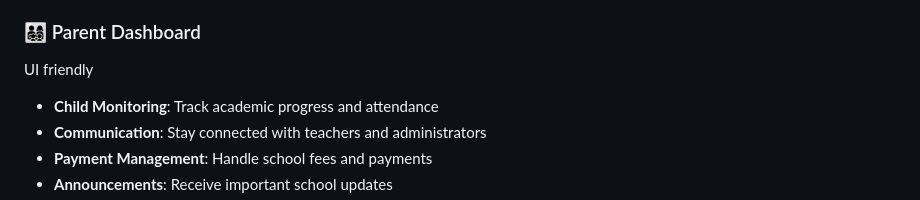
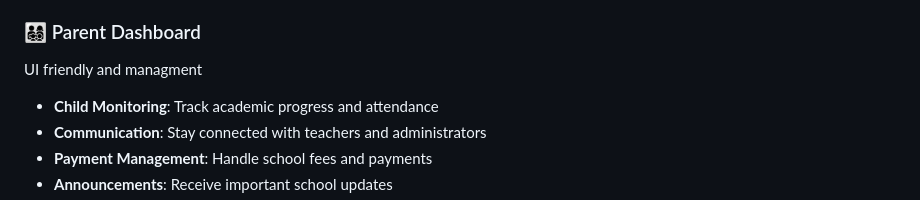
Before and after one commit to Nat1-Y/School_system_test, a Markdown page: README.md, the part around the change. Drawn GitHub-style.

```diff
--- a/README.md
+++ b/README.md
@@ -43,7 +43,7 @@ UI interface friendly and managmnt
 - **Personal Profile**: Manage personal information and preferences
 
 ### 👨‍👩‍👧‍👦 Parent Dashboard
-UI  friendly
+UI  friendly and managment
 - **Child Monitoring**: Track academic progress and attendance
 - **Communication**: Stay connected with teachers and administrators
 - **Payment Management**: Handle school fees and payments
```
